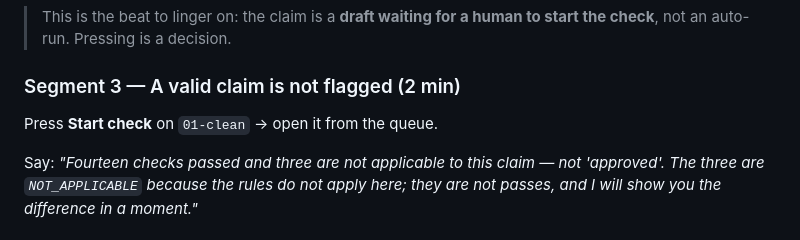
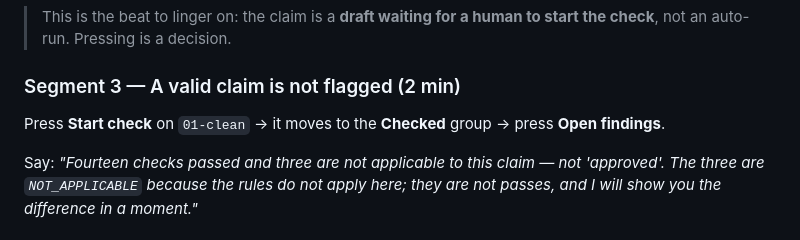
Before and after one commit to OussemaHarrabi/ClaimGuard, a Markdown page: docs/verification/PHASE1-DEMO-RUNBOOK.md, the part around the change. Rendered like a GitHub page.

Commit message:
Name the button the presenter has to press after starting a check
A checked package moves to the Checked group and is opened with Open findings;
'open it from the queue' left the presenter to work that out under a camera.

```diff
--- a/docs/verification/PHASE1-DEMO-RUNBOOK.md
+++ b/docs/verification/PHASE1-DEMO-RUNBOOK.md
@@ -45,7 +45,7 @@ checked yet. They are queued."* Point at the list.
 > an auto-run. Pressing is a decision.
 
 ### Segment 3 — A valid claim is not flagged (2 min)
-Press **Start check** on `01-clean` → open it from the queue.
+Press **Start check** on `01-clean` → it moves to the **Checked** group → press **Open findings**.
 
 Say: *"Fourteen checks passed and three are not applicable to this claim — not 'approved'. The three
 are `NOT_APPLICABLE` because the rules do not apply here; they are not passes, and I will show you the
```
